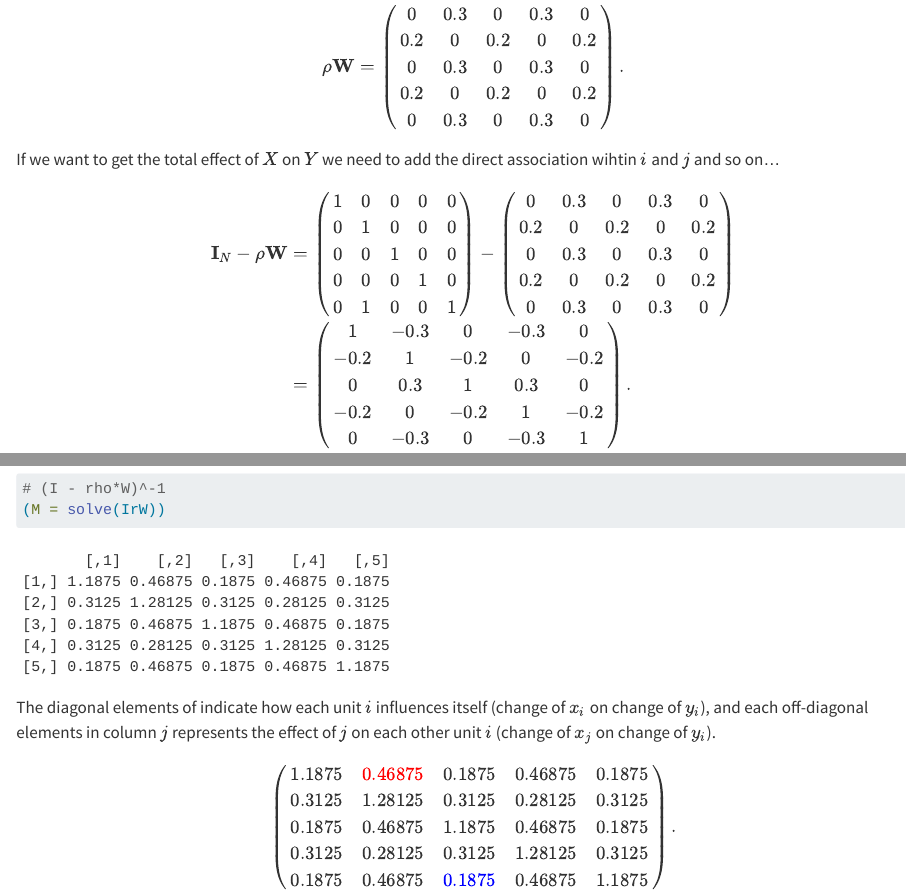
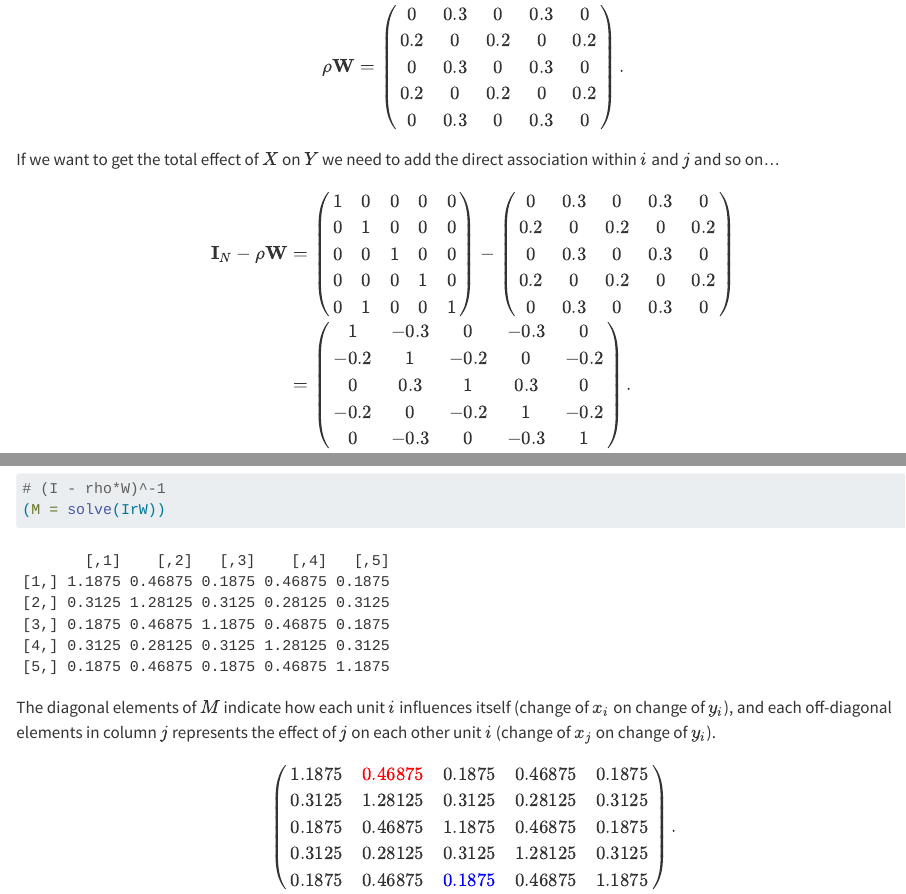
Before and after one commit to ruettenauer/Geodata_Spatial_Regression, a Quarto document (07_impacts.qmd): the page in a window 1100 px wide, from 2630 px down, and a second part further down, joined at a grey line. Rendered offline with R 4.5, knitr and Pandoc in place of Quarto, with nearby package versions; some code elsewhere in the file could not run offline; long lines of code are wrapped.

Commit message:
Fixed some typos

````diff
--- a/07_impacts.qmd
+++ b/07_impacts.qmd
@@ -131,7 +128,7 @@ $$
 \end{split}
 $$
 
-If we want to get the total effect of $X$ on $Y$ we need to add the direct association wihtin $i$ and $j$ and so on...
+If we want to get the total effect of $X$ on $Y$ we need to add the direct association within $i$ and $j$ and so on...
 
 $$
 \begin{split}
@@ -202,8 +199,7 @@ W = matrix(c(0 , 0.5 , 0 , 0.5 , 0,
 (M = solve(IrW))
 ```
 
-
-The diagonal elements of indicate how each unit $i$ influences itself (change of $x_i$ on change of $y_i$), and each off-diagonal elements in column $j$ represents the effect of $j$ on each other unit $i$ (change of $x_j$ on change of $y_i$).
+The diagonal elements of $M$ indicate how each unit $i$ influences itself (change of $x_i$ on change of $y_i$), and each off-diagonal elements in column $j$ represents the effect of $j$ on each other unit $i$ (change of $x_j$ on change of $y_i$).
 
 $$
 \begin{split}
````
Also changed, not shown: 07_impacts.qmd (7 more changed lines).
